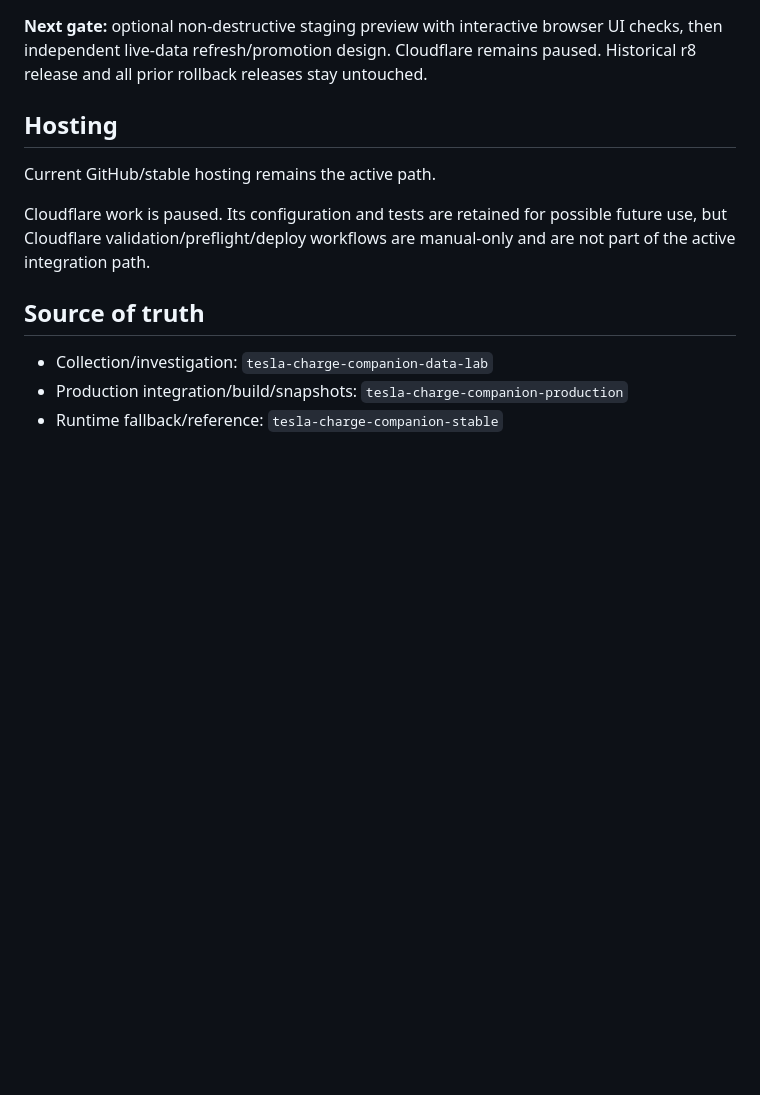
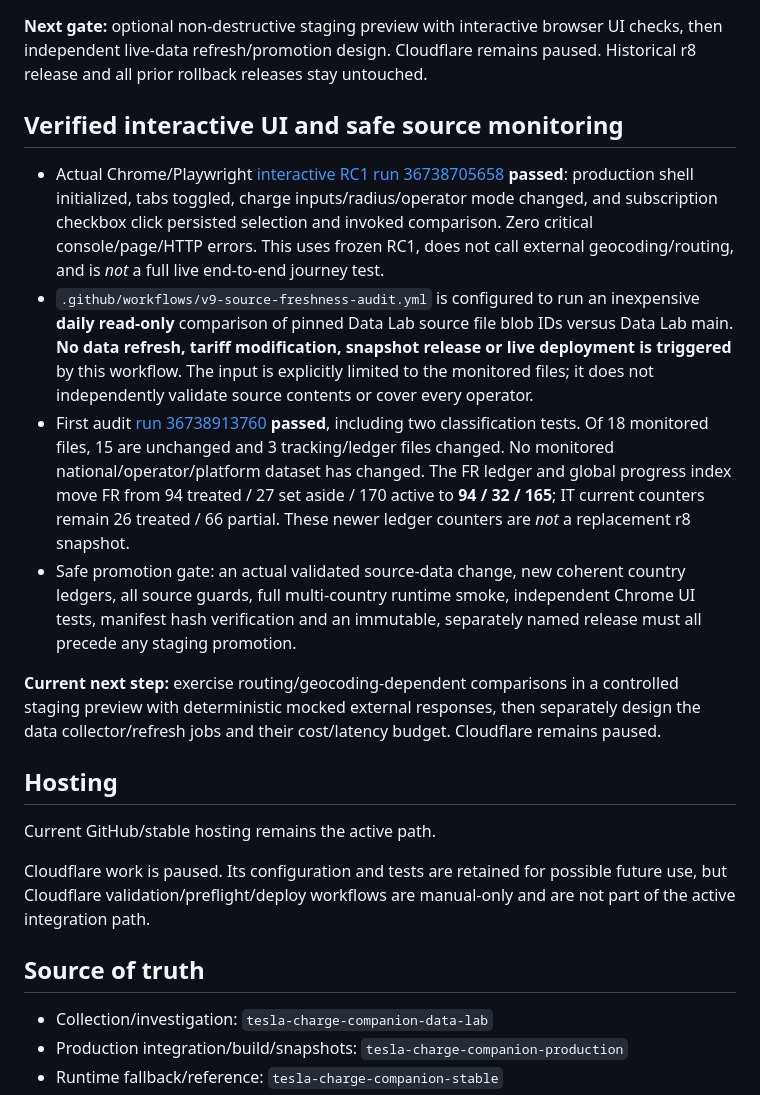
Before and after one commit to yass3705/tesla-charge-companion-production, a Markdown page: docs/STATUS.md, the part around the change. GitHub-like rendering; blank space fills up the shorter version.

Commit message:
docs: record real Chrome UI gate and safe daily Data Lab freshness audit

```diff
--- a/docs/STATUS.md
+++ b/docs/STATUS.md
@@ -87,6 +87,15 @@ Independent browser-asset candidate validation succeeded in [run 36730931772](ht
 
 **Next gate:** optional non-destructive staging preview with interactive browser UI checks, then independent live-data refresh/promotion design. Cloudflare remains paused. Historical r8 release and all prior rollback releases stay untouched.
 
+## Verified interactive UI and safe source monitoring
+
+- Actual Chrome/Playwright [interactive RC1 run 36738705658](https://github.com/yass3705/tesla-charge-companion-production/actions/runs/36738705658) **passed**: production shell initialized, tabs toggled, charge inputs/radius/operator mode changed, and subscription checkbox click persisted selection and invoked comparison. Zero critical console/page/HTTP errors. This uses frozen RC1, does not call external geocoding/routing, and is *not* a full live end-to-end journey test.
+- `.github/workflows/v9-source-freshness-audit.yml` is configured to run an inexpensive **daily read-only** comparison of pinned Data Lab source file blob IDs versus Data Lab main. **No data refresh, tariff modification, snapshot release or live deployment is triggered** by this workflow. The input is explicitly limited to the monitored files; it does not independently validate source contents or cover every operator.
+- First audit [run 36738913760](https://github.com/yass3705/tesla-charge-companion-production/actions/runs/36738913760) **passed**, including two classification tests. Of 18 monitored files, 15 are unchanged and 3 tracking/ledger files changed. No monitored national/operator/platform dataset has changed. The FR ledger and global progress index move FR from 94 treated / 27 set aside / 170 active to **94 / 32 / 165**; IT current counters remain 26 treated / 66 partial. These newer ledger counters are *not* a replacement r8 snapshot.
+- Safe promotion gate: an actual validated source-data change, new coherent country ledgers, all source guards, full multi-country runtime smoke, independent Chrome UI tests, manifest hash verification and an immutable, separately named release must all precede any staging promotion.
+
+**Current next step:** exercise routing/geocoding-dependent comparisons in a controlled staging preview with deterministic mocked external responses, then separately design the data collector/refresh jobs and their cost/latency budget. Cloudflare remains paused.
+
 ## Hosting
 
 Current GitHub/stable hosting remains the active path.
```
